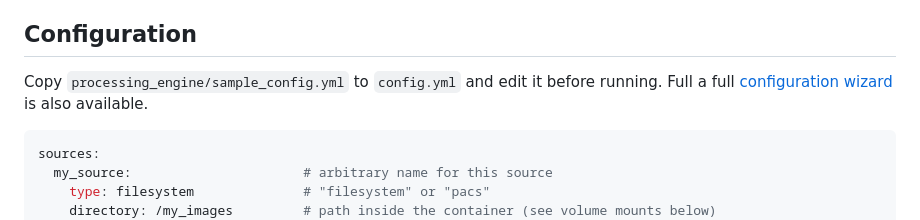
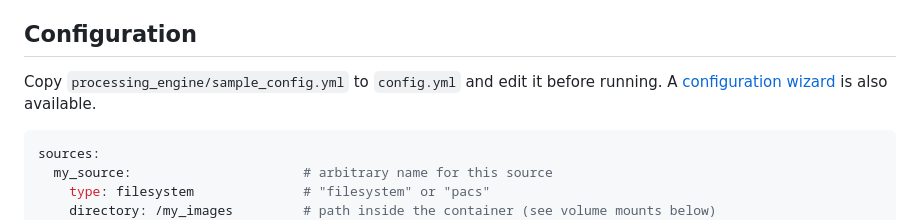
Before and after one commit to HicResearch/SCAMPI, a Markdown page: docs/GettingStarted.md, the part around the change. Rendered like a GitHub page.

````diff
--- a/docs/GettingStarted.md
+++ b/docs/GettingStarted.md
@@ -10,7 +10,7 @@ SCAMPI is a DICOM processing engine that extracts DICOM files from a source (loc
 
 ## Configuration
 
-Copy `processing_engine/sample_config.yml` to `config.yml` and edit it before running. Full a full [configuration wizard](https://hicresearch.github.io/SCAMPI/wizard.html) is also available.
+Copy `processing_engine/sample_config.yml` to `config.yml` and edit it before running. A [configuration wizard](https://hicresearch.github.io/SCAMPI/wizard.html) is also available.
 
 ```yaml
 sources:
````
Also changed, not shown: docs/Architecture.md (+1 -1 lines).
